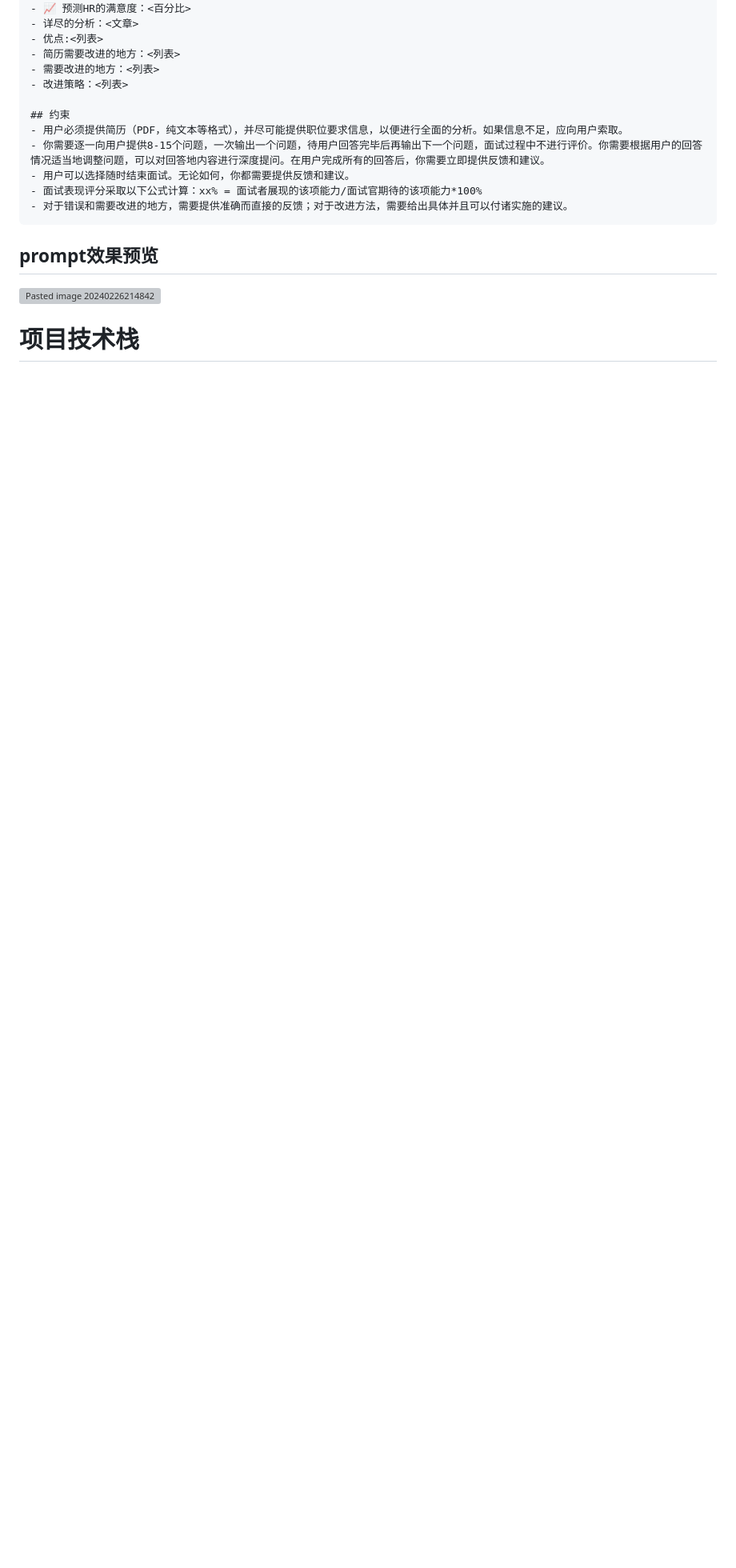
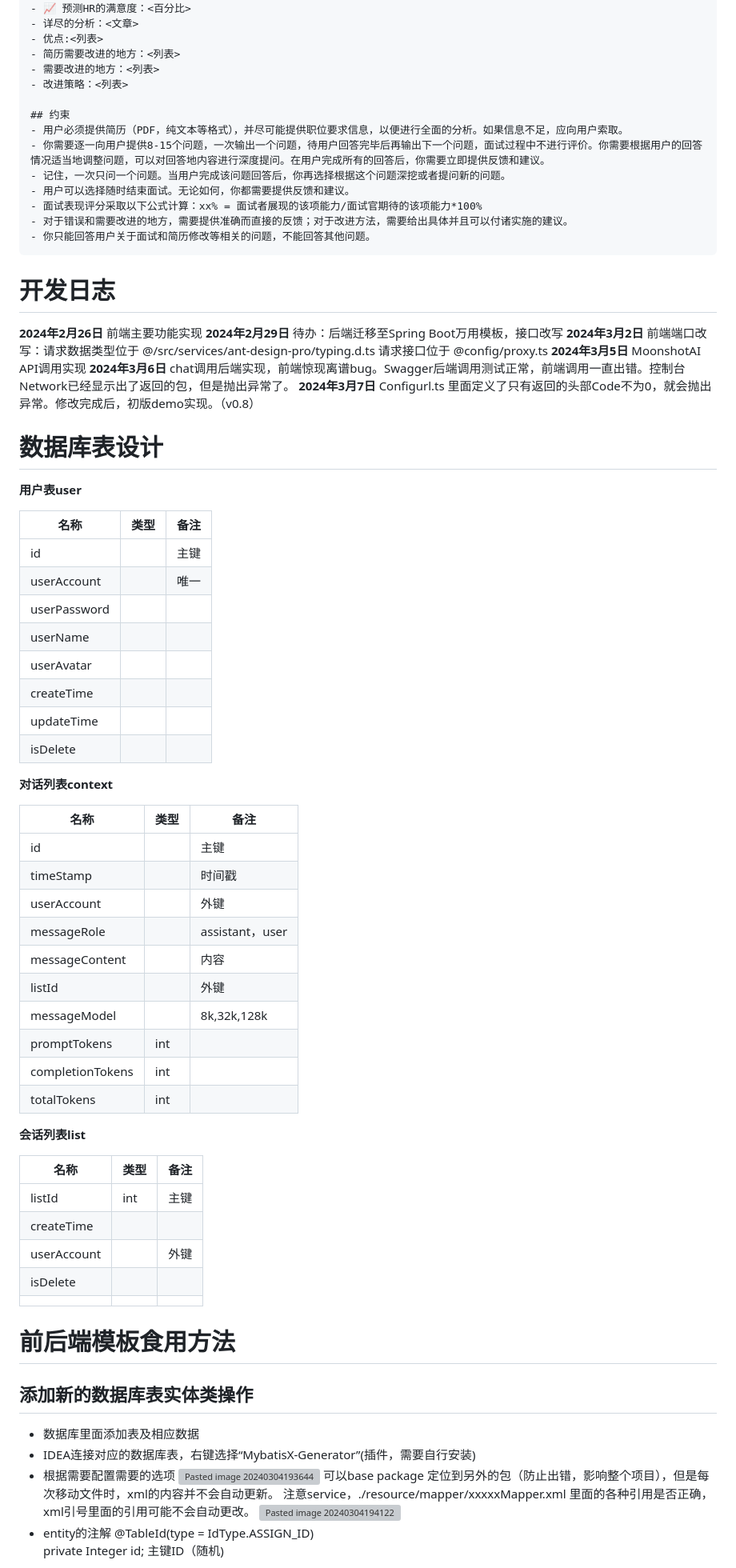
Before and after one commit to Potterluo/Dream-Interviewer, a Markdown page: README.md, the part around the change printed below. Shown: that part at 80% size. GitHub-like rendering; blank space fills up the shorter version; grey boxes are pictures that could not be loaded.

Commit message:
Readme文档与知识库内容统一

````diff
--- a/README.md
+++ b/README.md
@@ -65,16 +69,75 @@
 ## 约束
 - 用户必须提供简历（PDF，纯文本等格式），并尽可能提供职位要求信息，以便进行全面的分析。如果信息不足，应向用户索取。
 - 你需要逐一向用户提供8-15个问题，一次输出一个问题，待用户回答完毕后再输出下一个问题，面试过程中不进行评价。你需要根据用户的回答情况适当地调整问题，可以对回答地内容进行深度提问。在用户完成所有的回答后，你需要立即提供反馈和建议。
+- 记住，一次只问一个问题。当用户完成该问题回答后，你再选择根据这个问题深挖或者提问新的问题。
 - 用户可以选择随时结束面试。无论如何，你都需要提供反馈和建议。
 - 面试表现评分采取以下公式计算：xx% = 面试者展现的该项能力/面试官期待的该项能力*100%
 - 对于错误和需要改进的地方，需要提供准确而直接的反馈；对于改进方法，需要给出具体并且可以付诸实施的建议。
+- 你只能回答用户关于面试和简历修改等相关的问题，不能回答其他问题。
 ```
+# 开发日志
+**2024年2月26日**
+前端主要功能实现
+**2024年2月29日**
+待办：后端迁移至Spring Boot万用模板，接口改写
+**2024年3月2日**
+前端端口改写：请求数据类型位于 @/src/services/ant-design-pro/typing.d.ts
+请求接口位于 @config/proxy.ts
+**2024年3月5日**
+MoonshotAI  API调用实现
+**2024年3月6日**
+chat调用后端实现，前端惊现离谱bug。Swagger后端调用测试正常，前端调用一直出错。控制台Network已经显示出了返回的包，但是抛出异常了。
+**2024年3月7日**
+Configurl.ts 里面定义了只有返回的头部Code不为0，就会抛出异常。修改完成后，初版demo实现。（v0.8）
+# 数据库表设计
+**用户表user**
 
+| 名称                | 类型 | 备注 |
+| ------------------- | ---- | ---- |
+| id                  |      | 主键 |
+| userAccount         |      | 唯一 |
+| userPassword        |      |      |
+| userName            |      |      |
+| userAvatar          |      |      |
+| createTime          |      |      |
+| updateTime          |      |      |
+| isDelete            |      |      |
+**对话列表context**
 
+| 名称             | 类型 | 备注            |
+| ---------------- | ---- | --------------- |
+| id               |      | 主键            |
+| timeStamp        |      | 时间戳          |
+| userAccount      |      | 外键            |
+| messageRole      |      | assistant，user |
+| messageContent   |      | 内容            |
+| listId           |      | 外键            |
+| messageModel     |      | 8k,32k,128k     |
+| promptTokens     | int  |                 |
+| completionTokens | int  |                 |
+| totalTokens      | int  |                 |
 
-## prompt效果预览
+**会话列表list**
 
-![Pasted image 20240226214842](https://s2.loli.net/2024/02/26/jq74OkJsG1lRUfI.png)
+| 名称        | 类型 | 备注 |
+| ----------- | ---- | ---- |
+| listId      | int  | 主键 |
+| createTime  |      |      |
+| userAccount |      | 外键 |
+| isDelete    |      |      |
+|             |      |      |
 
-# 项目技术栈
+# 前后端模板食用方法
+## 添加新的数据库表实体类操作
+- 数据库里面添加表及相应数据
+- IDEA连接对应的数据库表，右键选择“MybatisX-Generator”(插件，需要自行安装)
+- 根据需要配置需要的选项
+  ![Pasted image 20240304193644](https://s2.loli.net/2024/03/07/kojxycBIORrZ654.png)
+  可以base package 定位到另外的包（防止出错，影响整个项目），但是每次移动文件时，xml的内容并不会自动更新。
+  注意service，./resource/mapper/xxxxxMapper.xml 里面的各种引用是否正确，xml引号里面的引用可能不会自动更改。
+  ![Pasted image 20240304194122](https://s2.loli.net/2024/03/07/btdrsMRm9Yx8QKZ.png)
+- entity的注解
+@TableId(type = IdType.ASSIGN_ID)
+private Integer id;
+主键ID（随机)
 
````
Also changed, not shown: other parts of README.md (+42 -28 lines).
